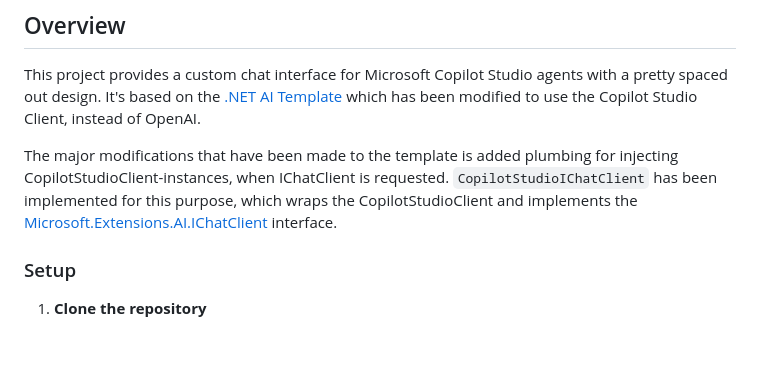
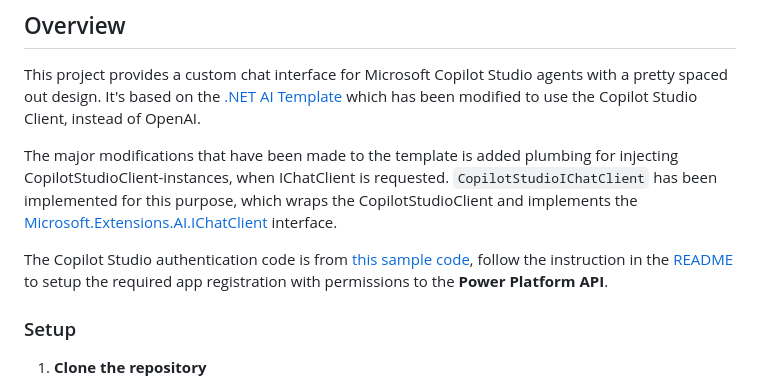
Before and after one commit to adner/CopilotStudioPcf, a Markdown page: README.md, the part around the change. Rendered like a GitHub page; blank space fills up the shorter version.

```diff
--- a/README.md
+++ b/README.md
@@ -7,6 +7,8 @@ This is a web application that embeds a Microsoft Copilot Studio agent using the
 This project provides a custom chat interface for Microsoft Copilot Studio agents with a pretty spaced out design. It's based on the [.NET AI Template](https://devblogs.microsoft.com/dotnet/announcing-dotnet-ai-template-preview2/) which has been modified to use the Copilot Studio Client, instead of OpenAI.
 
 The major modifications that have been made to the template is added plumbing for injecting CopilotStudioClient-instances, when IChatClient is requested. `CopilotStudioIChatClient` has been implemented for this purpose, which wraps the CopilotStudioClient and implements the [Microsoft.Extensions.AI.IChatClient](https://learn.microsoft.com/en-us/dotnet/api/microsoft.extensions.ai.ichatclient?view=net-9.0-pp) interface.
+
+The Copilot Studio authentication code is from [this sample code](https://github.com/microsoft/Agents-for-net/tree/main/src/samples/CopilotStudioClient/CopilotStudioClient), follow the instruction in the [README](https://github.com/microsoft/Agents-for-net/tree/main/src/samples/CopilotStudioClient/CopilotStudioClient#readme) to setup the required app registration with permissions to the **Power Platform API**.
 
 ### Setup
 
```
